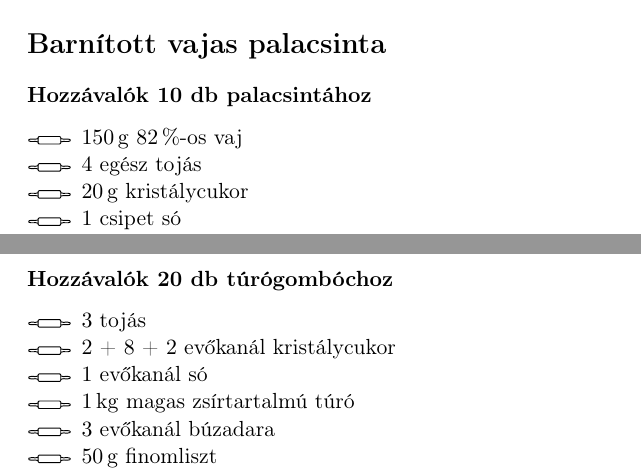
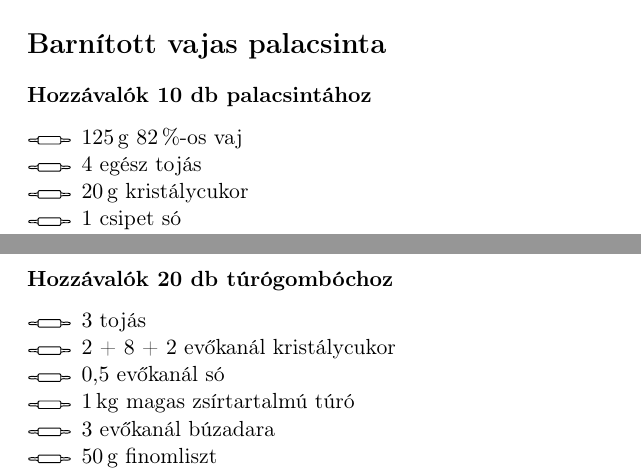
Before and after one commit to adamnagy90/Siker, a LaTeX book (main.tex, which reads nem_szeretem_az_edesseget/barnitott_vajas_palacsinta.tex, nem_szeretem_az_edesseget/turogomboc.tex): two parts of pages 18 and 20 of 26, joined at a grey line, cut so that both start at the same text. Compiled offline with pdfLaTeX.

Commit message:
kis fixek

```diff
--- a/nem_szeretem_az_edesseget/barnitott_vajas_palacsinta.tex
+++ b/nem_szeretem_az_edesseget/barnitott_vajas_palacsinta.tex
@@ -3,7 +3,7 @@
 
 \subsubsection*{Hozzávalók 10 db palacsintához}
 \begin{itemize}
-    \item \qty{150}{\g} \qty{82}{\percent}-os vaj
+    \item \qty{125}{\g} \qty{82}{\percent}-os vaj
     \item \num{4} egész tojás
     \item \qty{20}{\g} kristálycukor
     \item \num{1} csipet só
--- a/nem_szeretem_az_edesseget/turogomboc.tex
+++ b/nem_szeretem_az_edesseget/turogomboc.tex
@@ -5,7 +5,7 @@
 \begin{itemize}
     \item \num{3} tojás
     \item \num{2} + \num{8} + \num{2} evőkanál kristálycukor
-    \item \num{1} evőkanál só
+    \item \num{0.5} evőkanál só
     \item \qty{1}{\kg} magas zsírtartalmú túró
     \item \num{3} evőkanál búzadara
     \item \qty{50}{\g} finomliszt
```
